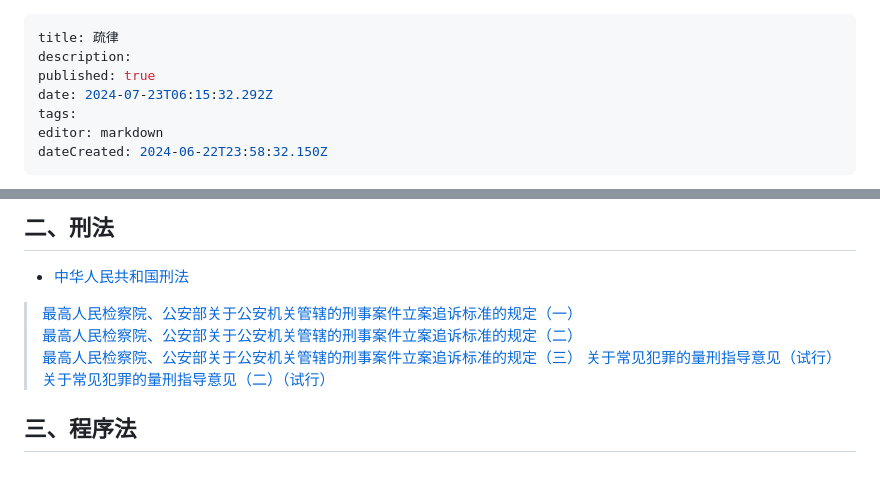
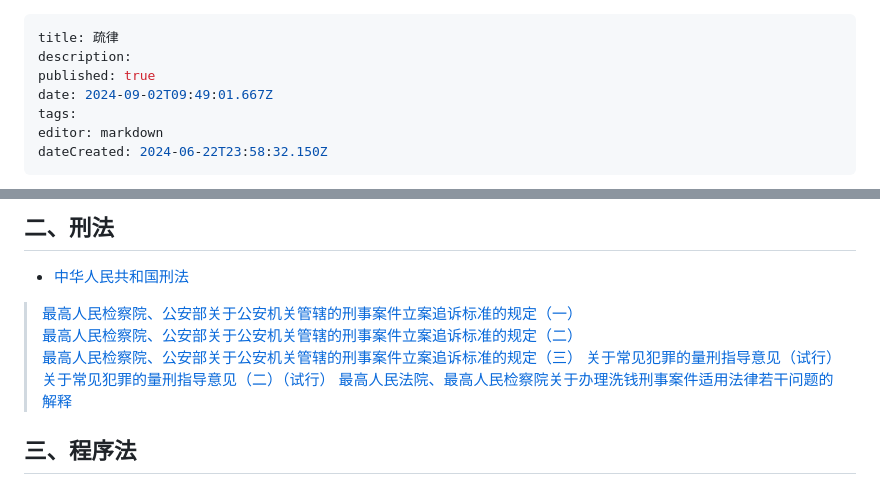
Before and after one commit to lexcao1729/lvshu, a Markdown page: home.md, 2 parts joined by grey strips. Rendered like a GitHub page.

Commit message:
docs: update home

```diff
--- a/home.md
+++ b/home.md
@@ -2,7 +2,7 @@
 title: 疏律
 description:
 published: true
-date: 2024-07-23T06:15:32.292Z
+date: 2024-09-02T09:49:01.667Z
 tags:
 editor: markdown
 dateCreated: 2024-06-22T23:58:32.150Z
@@ -148,6 +148,7 @@ dateCreated: 2024-06-22T23:58:32.150Z
 > [最高人民检察院、公安部关于公安机关管辖的刑事案件立案追诉标准的规定（三）](最高人民检察院、公安部关于公安机关管辖的刑事案件立案追诉标准的规定（三） "wikilink")
 > [关于常见犯罪的量刑指导意见（试行）](关于常见犯罪的量刑指导意见（试行）)
 > [关于常见犯罪的量刑指导意见（二）（试行）](关于常见犯罪的量刑指导意见（二）（试行）)
+> [最高人民法院、最高人民检察院关于办理洗钱刑事案件适用法律若干问题的解释](最高人民法院、最高人民检察院关于办理洗钱刑事案件适用法律若干问题的解释)
 
 ## 三、程序法
 
```
